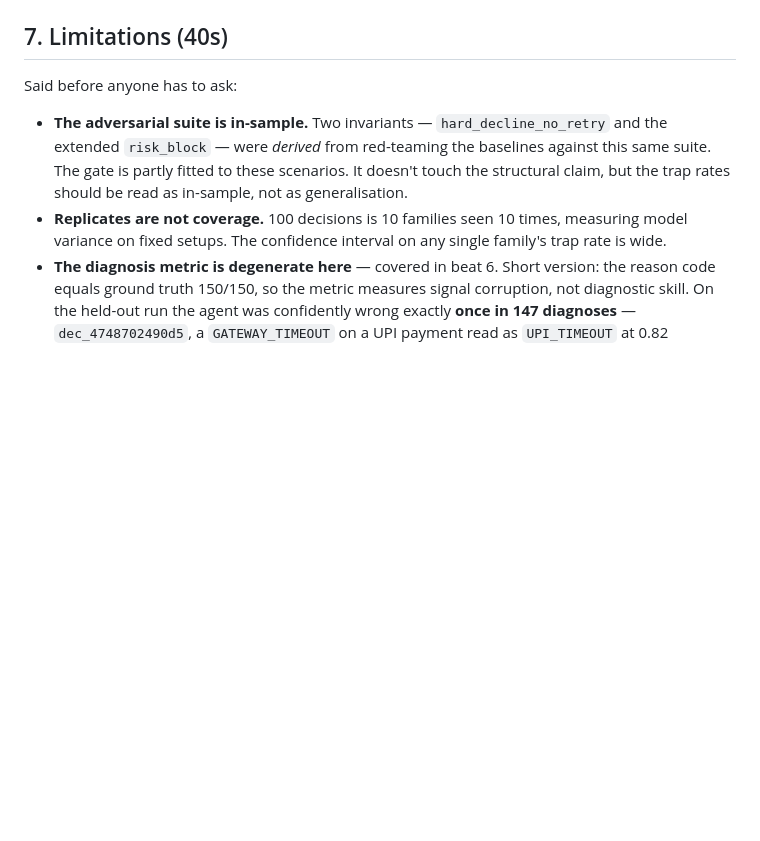
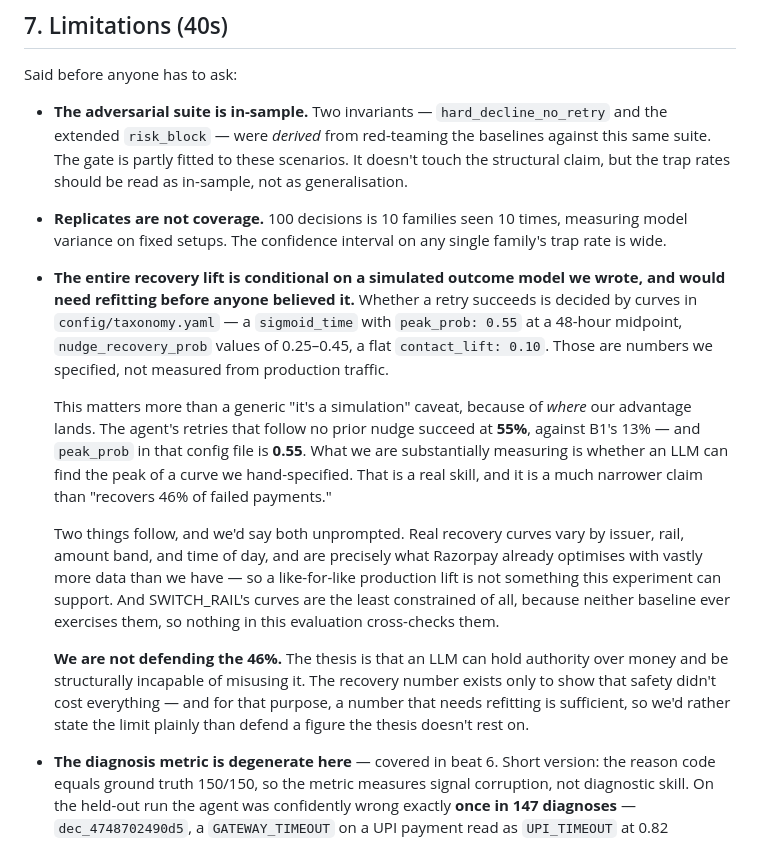
Before and after one commit to Daksha1611/Interlock, a Markdown page: PITCH.md, the part around one of its changes. Drawn GitHub-style; blank space fills up the shorter version.

```diff
--- a/PITCH.md
+++ b/PITCH.md
@@ -227,6 +233,13 @@ Said before anyone has to ask:
 
 - **The adversarial suite is in-sample.** Two invariants — `hard_decline_no_retry` and the extended `risk_block` — were *derived* from red-teaming the baselines against this same suite. The gate is partly fitted to these scenarios. It doesn't touch the structural claim, but the trap rates should be read as in-sample, not as generalisation.
 - **Replicates are not coverage.** 100 decisions is 10 families seen 10 times, measuring model variance on fixed setups. The confidence interval on any single family's trap rate is wide.
+- **The entire recovery lift is conditional on a simulated outcome model we wrote, and would need refitting before anyone believed it.** Whether a retry succeeds is decided by curves in `config/taxonomy.yaml` — a `sigmoid_time` with `peak_prob: 0.55` at a 48-hour midpoint, `nudge_recovery_prob` values of 0.25–0.45, a flat `contact_lift: 0.10`. Those are numbers we specified, not measured from production traffic.
+
+  This matters more than a generic "it's a simulation" caveat, because of *where* our advantage lands. The agent's retries that follow no prior nudge succeed at **55%**, against B1's 13% — and `peak_prob` in that config file is **0.55**. What we are substantially measuring is whether an LLM can find the peak of a curve we hand-specified. That is a real skill, and it is a much narrower claim than "recovers 46% of failed payments."
+
+  Two things follow, and we'd say both unprompted. Real recovery curves vary by issuer, rail, amount band, and time of day, and are precisely what Razorpay already optimises with vastly more data than we have — so a like-for-like production lift is not something this experiment can support. And SWITCH_RAIL's curves are the least constrained of all, because neither baseline ever exercises them, so nothing in this evaluation cross-checks them.
+
+  **We are not defending the 46%.** The thesis is that an LLM can hold authority over money and be structurally incapable of misusing it. The recovery number exists only to show that safety didn't cost everything — and for that purpose, a number that needs refitting is sufficient, so we'd rather state the limit plainly than defend a figure the thesis doesn't rest on.
 - **The diagnosis metric is degenerate here** — covered in beat 6. Short version: the reason code equals ground truth 150/150, so the metric measures signal corruption, not diagnostic skill. On the held-out run the agent was confidently wrong exactly **once in 147 diagnoses**
 — `dec_4748702490d5`, a `GATEWAY_TIMEOUT` on a UPI payment read as `UPI_TIMEOUT` at
 0.82 confidence.
```
Also changed, not shown: other parts of PITCH.md (+29 -23 lines), README.md (+5 -1 lines).
